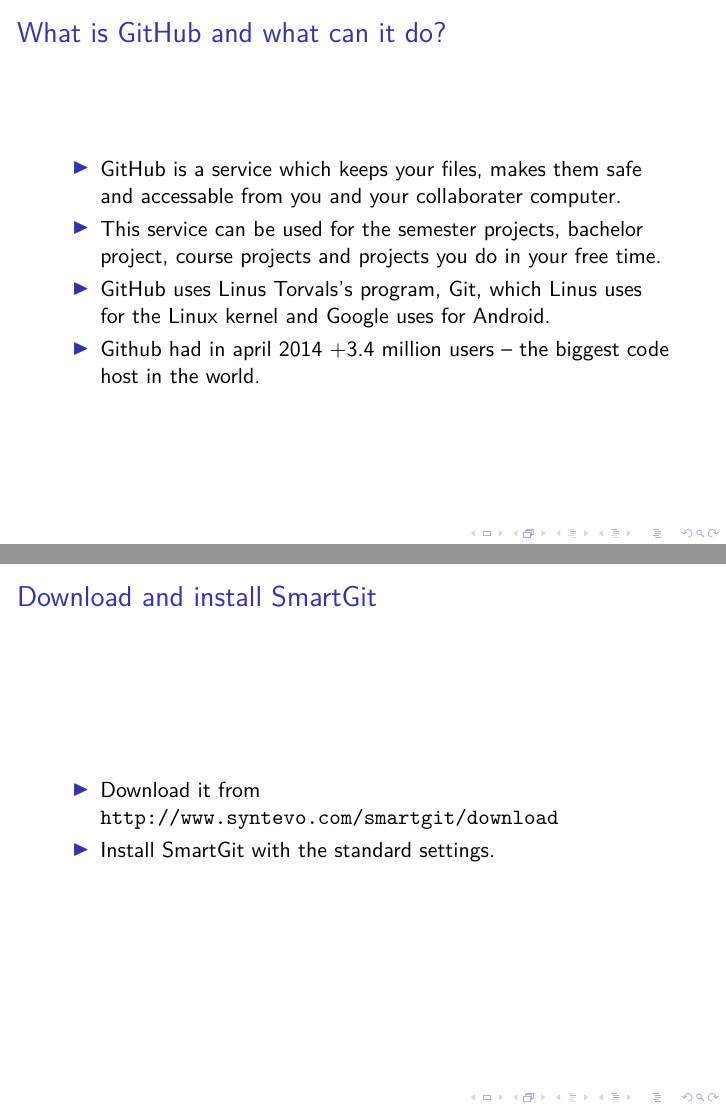
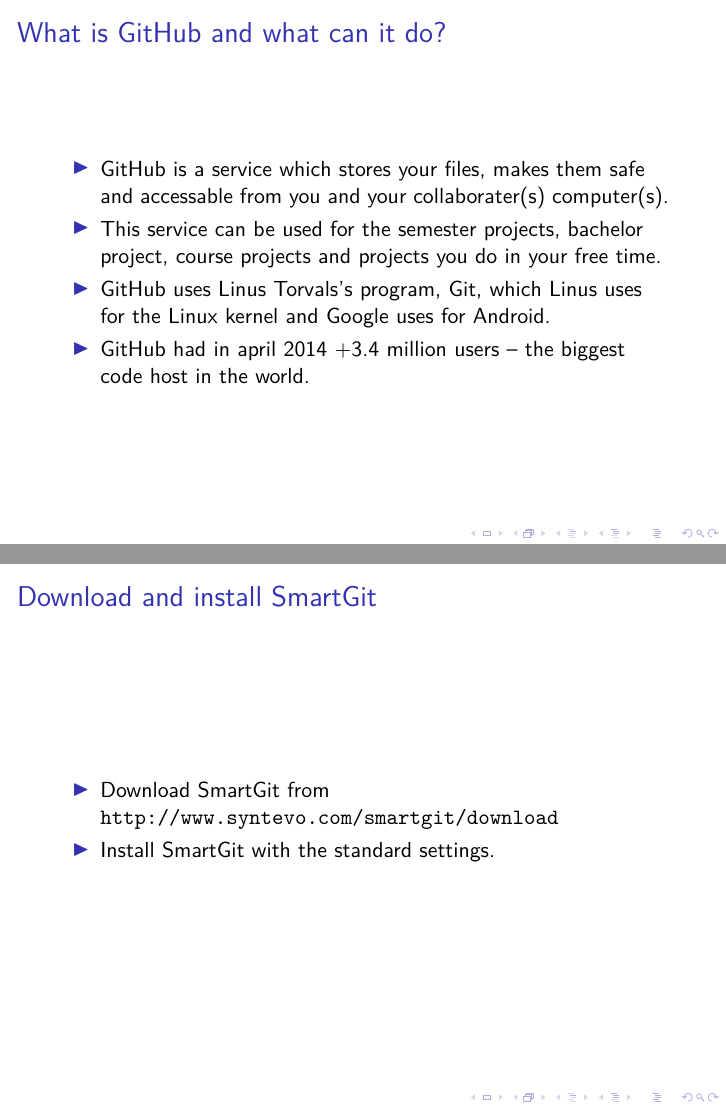
Before and after one commit to IHA-HowTo/GitHub, LaTeX slides (GitHub/Presentation.tex): pages 3 and 12 of 15, joined at a grey line. Compiled offline with pdfLaTeX; a LaTeX package or settings file that is missing is left out.

Commit message:
Spelling corrections

```diff
--- a/GitHub/Presentation.tex
+++ b/GitHub/Presentation.tex
@@ -36,8 +36,8 @@
 	\frametitle{What is GitHub and what can it do?}
 
 \begin{itemize}
-\item GitHub is a service which keeps your files, makes them safe and
-accessable from you and your collaborater computer.
+\item GitHub is a service which stores your files, makes them safe and
+accessable from you and your collaborater(s) computer(s).
 
 \item This service can be used for the semester projects, bachelor project,
 course projects and projects you do in your free time.
@@ -45,7 +45,7 @@
 \item GitHub uses Linus Torvals's program, Git, which Linus uses for the Linux
 kernel and Google uses for Android.
 
-\item Github had in april 2014 +3.4 million users -- the biggest code host in
+\item GitHub had in april 2014 +3.4 million users -- the biggest code host in
 the world.
 \end{itemize}
 
@@ -154,7 +154,7 @@
 \frametitle{Download and install SmartGit}
 
 \begin{itemize}
-	\item Download it from \url{http://www.syntevo.com/smartgit/download}
+	\item Download SmartGit from \url{http://www.syntevo.com/smartgit/download}
 	\item Install SmartGit with the standard settings.
 \end{itemize}
 }
```
